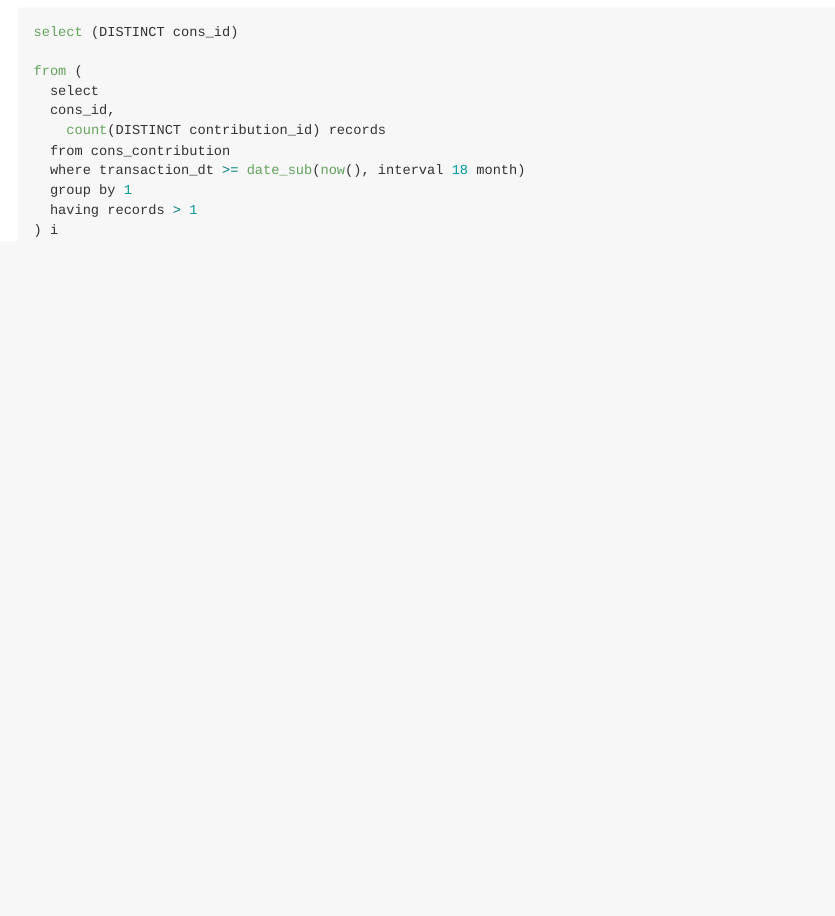
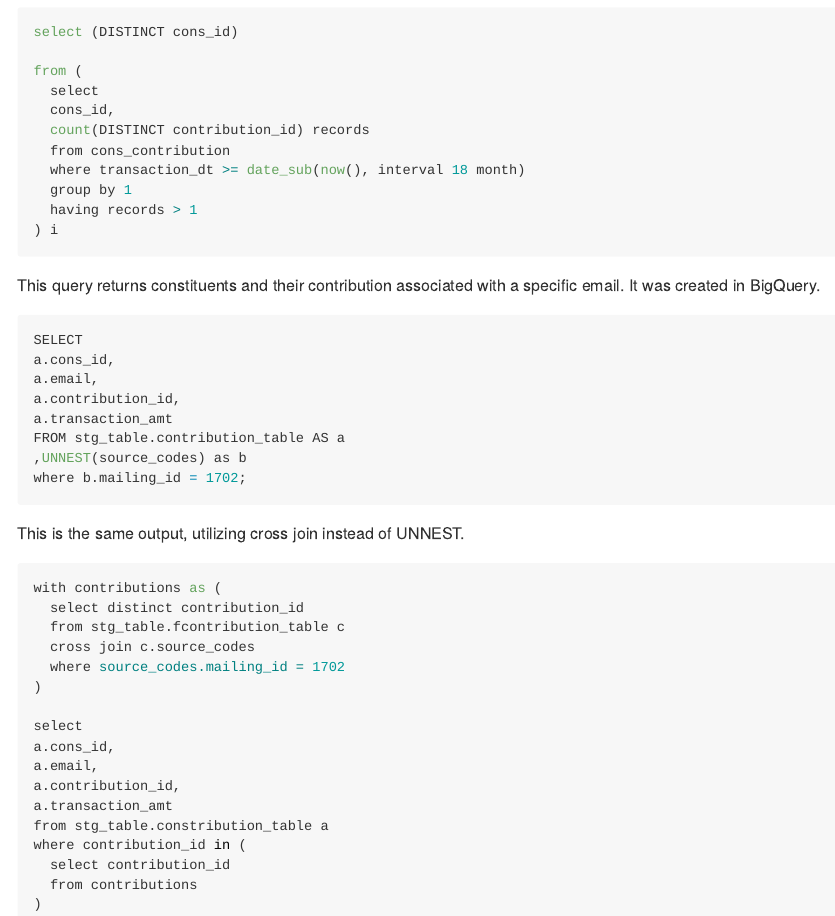
Before and after one commit to paigewil/Portfolio, an R Markdown document (github_portfolio_sql.Rmd): the page in a window 1100 px wide, from 1460 px down. The pictures show the output file github_portfolio_sql.md that the author committed with the source, drawn offline in the style of GitHub; long lines of code are wrapped.

Commit message:
Updating README and SQL

````diff
--- a/github_portfolio_sql.Rmd
+++ b/github_portfolio_sql.Rmd
@@ -77,3 +77,37 @@ from (
 ) i
 
 ```
+
+
+This query returns constituents and their contribution associated with a specific email. It was created in BigQuery.
+```{r, eval = FALSE}
+SELECT
+a.cons_id,
+a.email,
+a.contribution_id,
+a.transaction_amt
+FROM stg_table.contribution_table AS a
+,UNNEST(source_codes) as b
+where b.mailing_id = 1702;
+```
+
+This is the same output, utilizing cross join instead of UNNEST.
+```{r, eval = FALSE}
+with contributions as (
+  select distinct contribution_id
+  from stg_table.fcontribution_table c
+  cross join c.source_codes
+  where source_codes.mailing_id = 1702
+)
+
+select
+a.cons_id,
+a.email,
+a.contribution_id,
+a.transaction_amt
+from stg_table.constribution_table a
+where contribution_id in (
+  select contribution_id
+  from contributions
+)
+```
````
Also changed, not shown: README.md, github_portfolio_sql.md.
